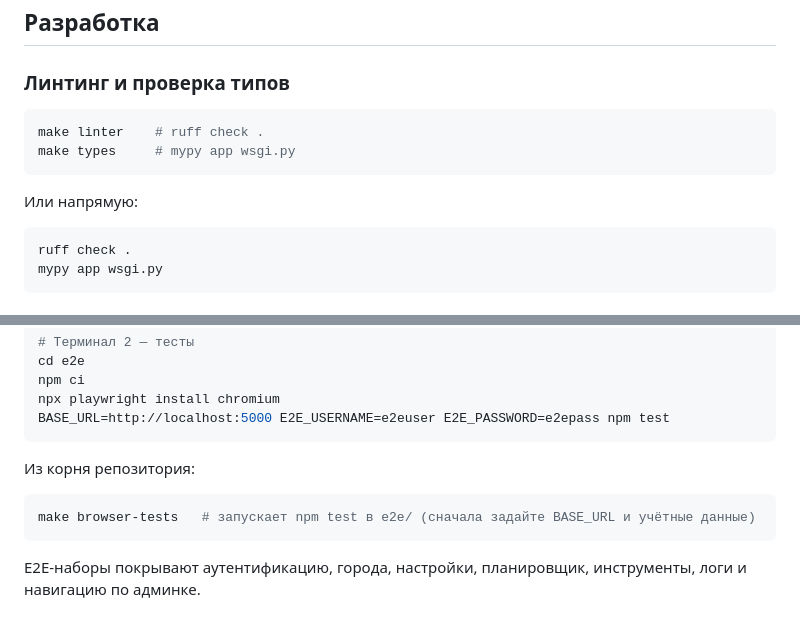
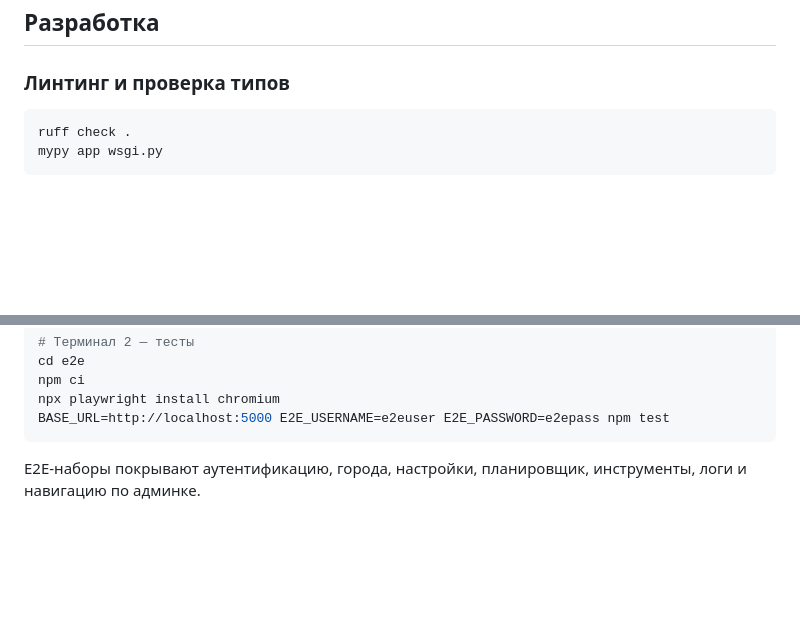
Before and after one commit to sigmaray/flask-weather, a Markdown page: README.ru.md, 2 parts joined by grey strips. GitHub-like rendering; blank space fills up the shorter version.

Commit message:
Remove make commands from readme

````diff
--- a/README.ru.md
+++ b/README.ru.md
@@ -187,13 +187,6 @@ flask fetch-weather   # запросить погоду для всех горо
 ### Линтинг и проверка типов
 
 ```bash
-make linter    # ruff check .
-make types     # mypy app wsgi.py
-```
-
-Или напрямую:
-
-```bash
 ruff check .
 mypy app wsgi.py
 ```
@@ -225,12 +218,6 @@ cd e2e
 npm ci
 npx playwright install chromium
 BASE_URL=http://localhost:5000 E2E_USERNAME=e2euser E2E_PASSWORD=e2epass npm test
-```
-
-Из корня репозитория:
-
-```bash
-make browser-tests   # запускает npm test в e2e/ (сначала задайте BASE_URL и учётные данные)
 ```
 
 E2E-наборы покрывают аутентификацию, города, настройки, планировщик, инструменты, логи и навигацию по админке.
````
Also changed, not shown: README.md (+0 -13 lines).
